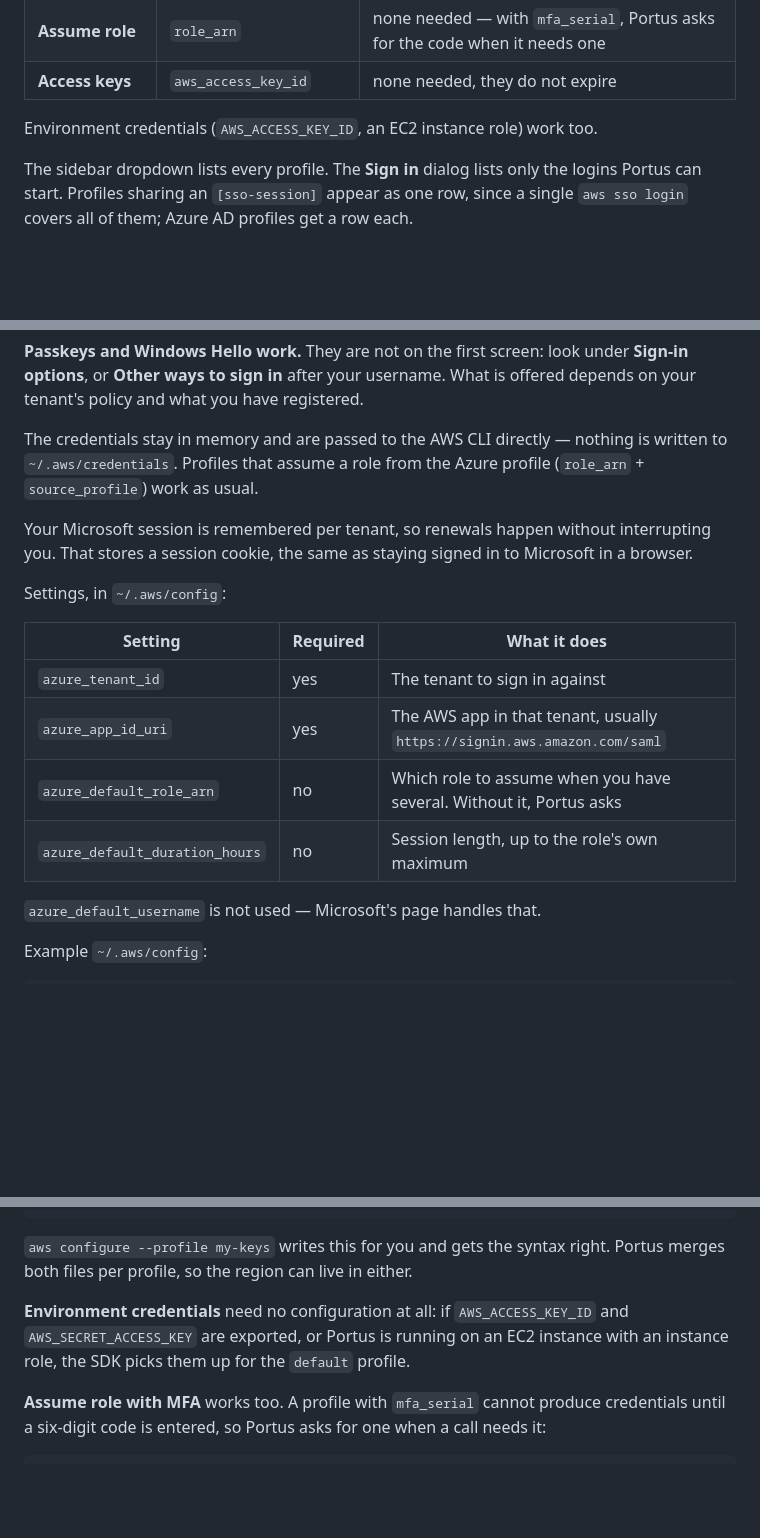
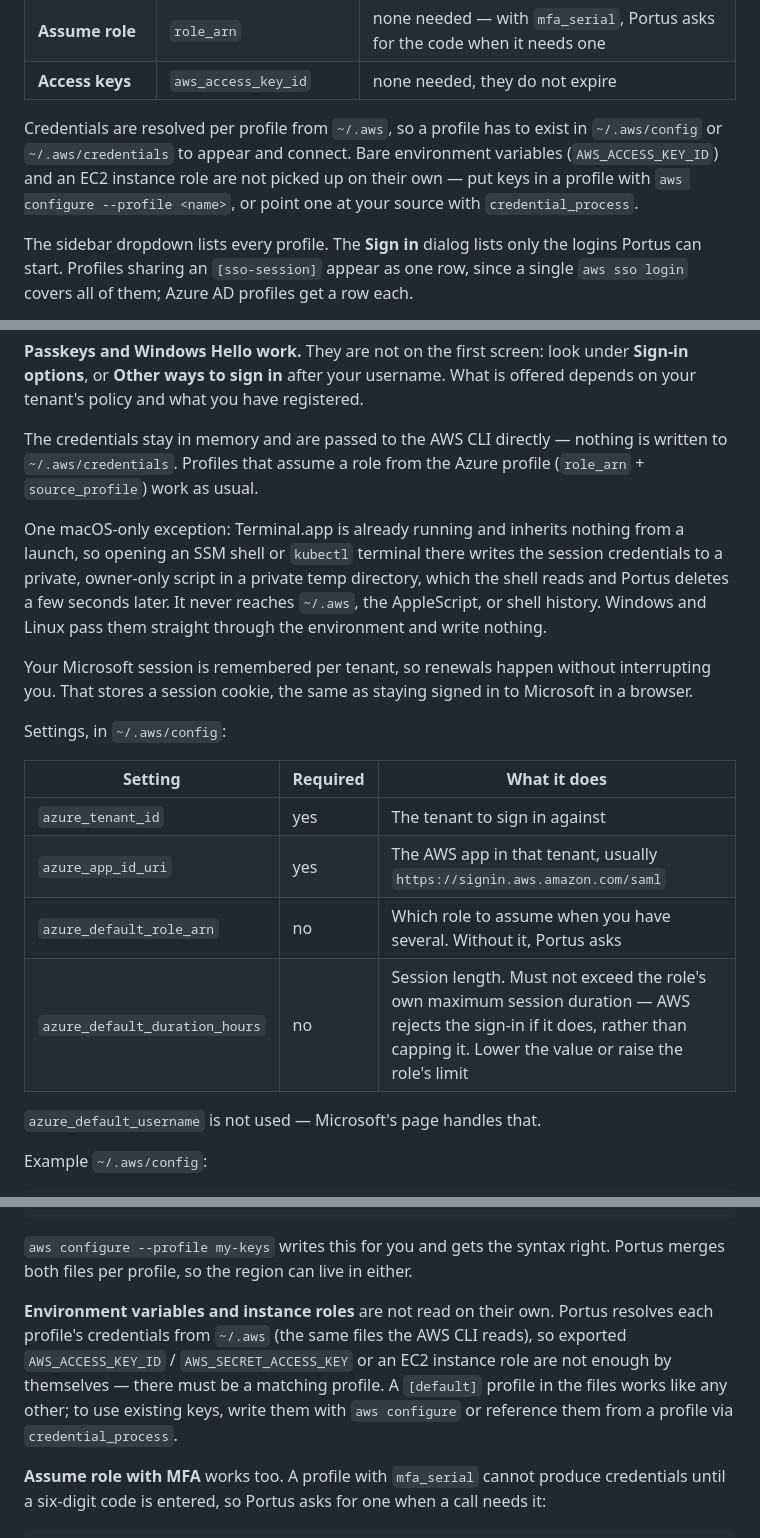
Before and after one commit to khaledk95/portus, a Markdown page: README.md, 3 parts joined by grey strips. Rendered like a GitHub page; blank space fills up the shorter version.

Commit message:
docs: correct claims the implementation does not match (#5)
Fixes points where the README describes intended rather than shipped
behaviour, verified against the source:

- Environment variables / EC2 instance role: credentials come only from
  fromIni (per-profile ~/.aws), never from env vars or IMDS, and the
  dropdown lists only profiles found in the files. The old text promised
  an auth path that does not exist and that the Troubleshooting section
  already contradicts. (features list, provider section, auth detail)
- azure_default_duration_hours: STS rejects a value above the role's
  maximum session duration, it does not clamp to it — 'the role's max
  applies' turned a config typo into a hard sign-in failure the docs said
  could not happen. (settings table + example comment)
- macOS credential handling: note the one exception to 'stays in memory'
  — the SSM/kubectl terminal on macOS passes credentials through a
  private, owner-only temp script, since Terminal.app inherits no
  environment.
- Project structure: add kubernetes.test.js, which was missing.
- CI trigger: ci.yml runs on push to main and on pull requests, not
  'every push'.
- Tech stack: an RDP client and kubectl are also external runtime tools,
  used for RDP and EKS — 'nothing else' omitted them.

Documentation only; no code or tests change.

```diff
--- a/README.md
+++ b/README.md
@@ -292,7 +292,11 @@ can Portus, because it hands the profile name to the same SDK the CLI uses.
 | **Assume role** | `role_arn` | none needed — with `mfa_serial`, Portus asks for the code when it needs one |
 | **Access keys** | `aws_access_key_id` | none needed, they do not expire |
 
-Environment credentials (`AWS_ACCESS_KEY_ID`, an EC2 instance role) work too.
+Credentials are resolved per profile from `~/.aws`, so a profile has to exist in
+`~/.aws/config` or `~/.aws/credentials` to appear and connect. Bare environment
+variables (`AWS_ACCESS_KEY_ID`) and an EC2 instance role are not picked up on their
+own — put keys in a profile with `aws configure --profile <name>`, or point one at
+your source with `credential_process`.
 
 The sidebar dropdown lists every profile. The **Sign in** dialog lists only the
 logins Portus can start. Profiles sharing an `[sso-session]` appear as one row,
@@ -321,6 +325,13 @@ The credentials stay in memory and are passed to the AWS CLI directly — nothin
 written to `~/.aws/credentials`. Profiles that assume a role from the Azure profile
 (`role_arn` + `source_profile`) work as usual.
 
+One macOS-only exception: Terminal.app is already running and inherits nothing from
+a launch, so opening an SSM shell or `kubectl` terminal there writes the session
+credentials to a private, owner-only script in a private temp directory, which the
+shell reads and Portus deletes a few seconds later. It never reaches `~/.aws`, the
+AppleScript, or shell history. Windows and Linux pass them straight through the
+environment and write nothing.
+
 Your Microsoft session is remembered per tenant, so renewals happen without
 interrupting you. That stores a session cookie, the same as staying signed in to
 Microsoft in a browser.
@@ -332,7 +343,7 @@ Settings, in `~/.aws/config`:
 | `azure_tenant_id` | yes | The tenant to sign in against |
 | `azure_app_id_uri` | yes | The AWS app in that tenant, usually `https://signin.aws.amazon.com/saml` |
 | `azure_default_role_arn` | no | Which role to assume when you have several. Without it, Portus asks |
-| `azure_default_duration_hours` | no | Session length, up to the role's own maximum |
+| `azure_default_duration_hours` | no | Session length. Must not exceed the role's own maximum session duration — AWS rejects the sign-in if it does, rather than capping it. Lower the value or raise the role's limit |
 
 `azure_default_username` is not used — Microsoft's page handles that.
 
@@ -385,9 +396,12 @@ region = me-central-1
 `aws configure --profile my-keys` writes this for you and gets the syntax right.
 Portus merges both files per profile, so the region can live in either.
 
-**Environment credentials** need no configuration at all: if `AWS_ACCESS_KEY_ID`
-and `AWS_SECRET_ACCESS_KEY` are exported, or Portus is running on an EC2 instance
-with an instance role, the SDK picks them up for the `default` profile.
+**Environment variables and instance roles** are not read on their own. Portus
+resolves each profile's credentials from `~/.aws` (the same files the AWS CLI
+reads), so exported `AWS_ACCESS_KEY_ID` / `AWS_SECRET_ACCESS_KEY` or an EC2
+instance role are not enough by themselves — there must be a matching profile. A
+`[default]` profile in the files works like any other; to use existing keys, write
+them with `aws configure` or reference them from a profile via `credential_process`.
 
 **Assume role with MFA** works too. A profile with `mfa_serial` cannot produce
 credentials until a six-digit code is entered, so Portus asks for one when a call
```
Also changed, not shown: other parts of README.md (+7 -5 lines).
